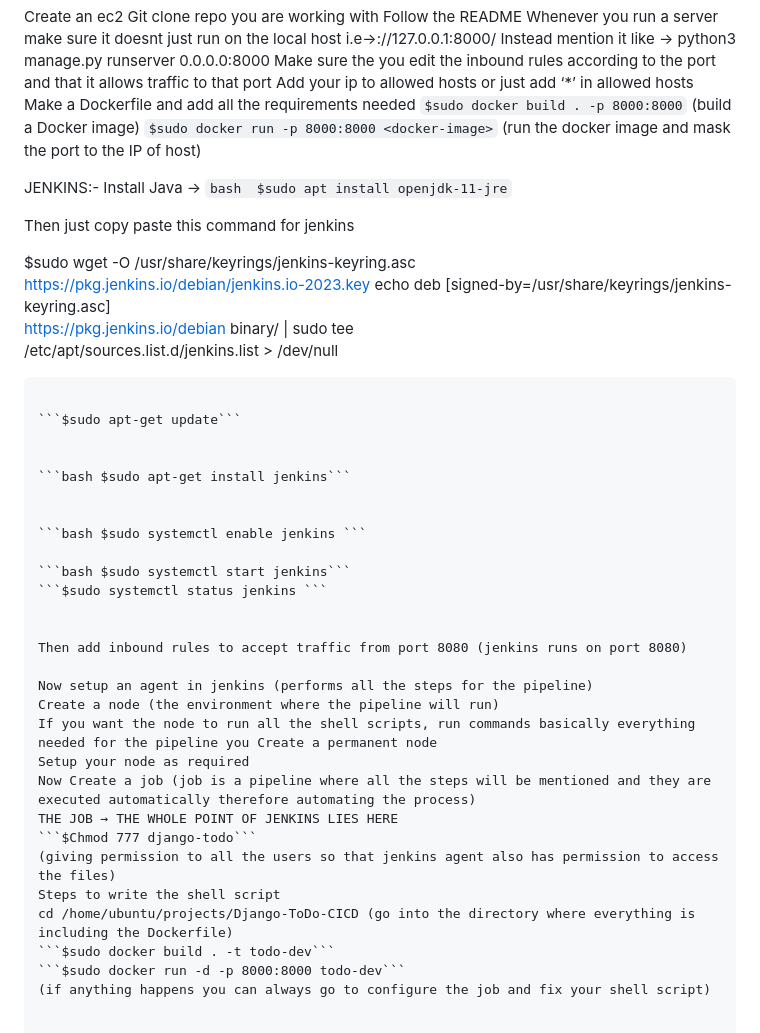
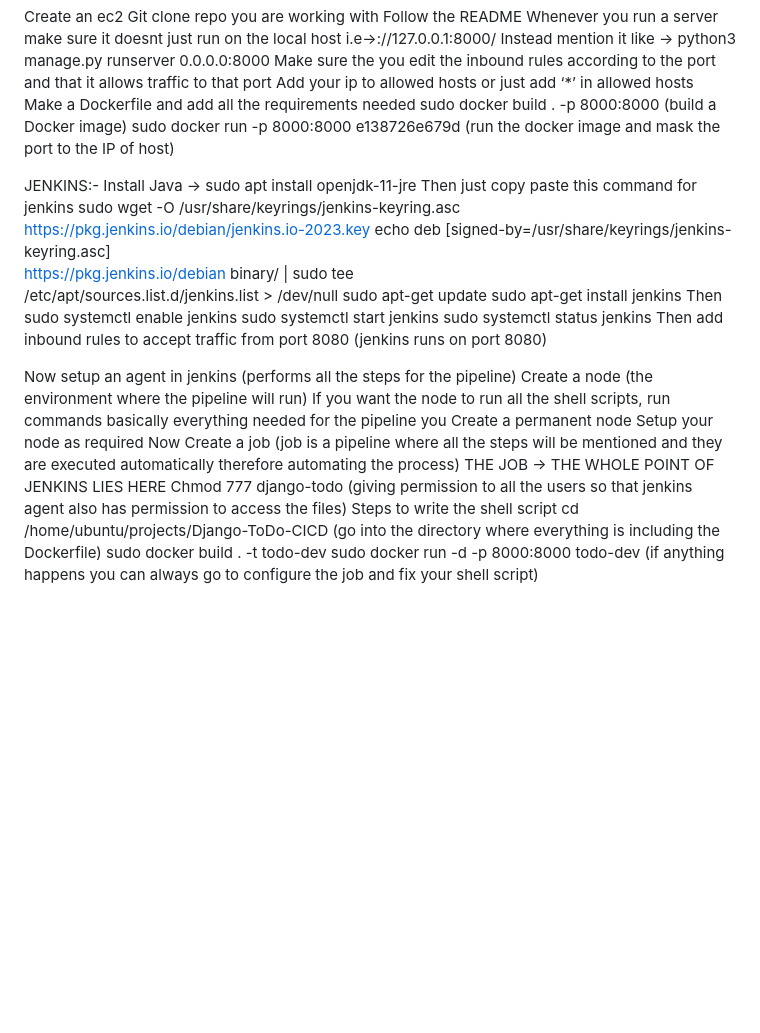
Before and after one commit to Suryanshu185/Django-ToDo-CICD, a Markdown page: README.md, the part around the change. Rendered like a GitHub page; blank space fills up the shorter version.

````diff
--- a/README.md
+++ b/README.md
@@ -43,37 +43,24 @@ Instead mention it like →  python3 manage.py runserver 0.0.0.0:8000
 Make sure the you edit the inbound rules according to the port and that it allows traffic to that port
 Add your ip to allowed hosts or just add ‘*’ in allowed hosts
 Make a Dockerfile and add all the requirements needed
-```$sudo docker build . -p 8000:8000``` (build a Docker image)
-```$sudo docker run -p 8000:8000 <docker-image>``` (run the docker image and mask the port to the IP of host)
+sudo docker build . -p 8000:8000 (build a Docker image)
+sudo docker run -p 8000:8000 e138726e679d (run the docker image and mask the port to the IP of host)
 
 
 
 JENKINS:-
-Install Java → ```bash
-$sudo apt install openjdk-11-jre```
-
+Install Java → sudo apt install openjdk-11-jre
 Then just copy paste this command for jenkins
-
-
-  $sudo wget -O /usr/share/keyrings/jenkins-keyring.asc \
+sudo wget -O /usr/share/keyrings/jenkins-keyring.asc \
   https://pkg.jenkins.io/debian/jenkins.io-2023.key
-  echo deb [signed-by=/usr/share/keyrings/jenkins-keyring.asc] \
+echo deb [signed-by=/usr/share/keyrings/jenkins-keyring.asc] \
   https://pkg.jenkins.io/debian binary/ | sudo tee \
   /etc/apt/sources.list.d/jenkins.list > /dev/null
-  ```
-
-```$sudo apt-get update```
-
-
-```bash $sudo apt-get install jenkins```
-
-
-```bash $sudo systemctl enable jenkins ```
-
-```bash $sudo systemctl start jenkins```
-```$sudo systemctl status jenkins ```
-
-
+sudo apt-get update
+sudo apt-get install jenkins
+Then sudo systemctl enable jenkins
+sudo systemctl start jenkins
+sudo systemctl status jenkins
 Then add inbound rules to accept traffic from port 8080 (jenkins runs on port 8080)
 
 Now setup an agent in jenkins (performs all the steps for the pipeline)
@@ -82,10 +69,9 @@ If you want the node to run all the shell scripts, run commands basically everyt
 Setup your node as required
 Now Create a job (job is a pipeline where all the steps will be mentioned and they are executed automatically therefore automating the process)
 THE JOB → THE WHOLE POINT OF JENKINS LIES HERE
-```$Chmod 777 django-todo```
-(giving permission to all the users so that jenkins agent also has permission to access the files)
+Chmod 777 django-todo (giving permission to all the users so that jenkins agent also has permission to access the files)
 Steps to write the shell script
 cd /home/ubuntu/projects/Django-ToDo-CICD (go into the directory where everything is including the Dockerfile)
-```$sudo docker build . -t todo-dev```
-```$sudo docker run -d -p 8000:8000 todo-dev```
+sudo docker build . -t todo-dev
+sudo docker run -d -p 8000:8000 todo-dev
 (if anything happens you can always go to configure the job and fix your shell script)
````
